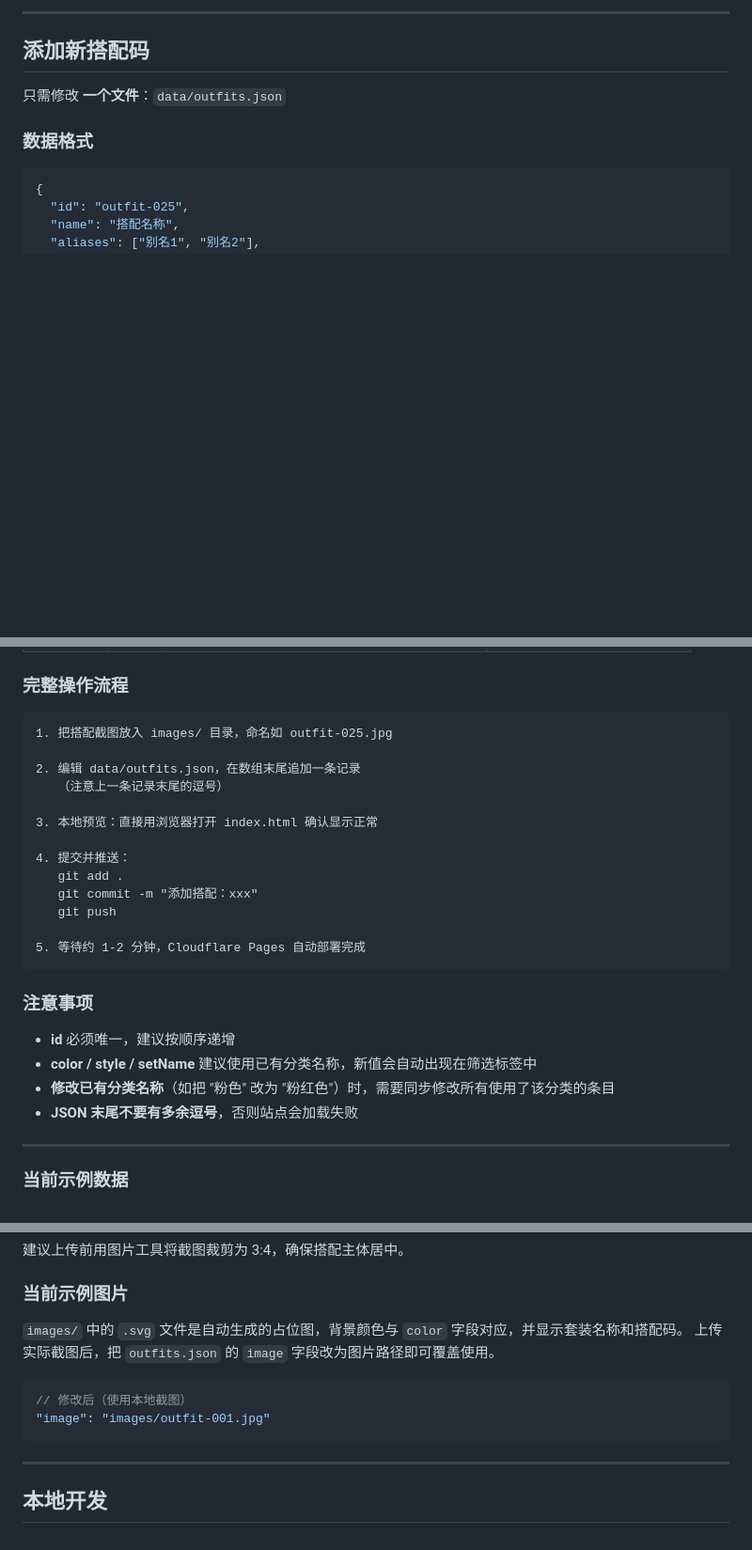
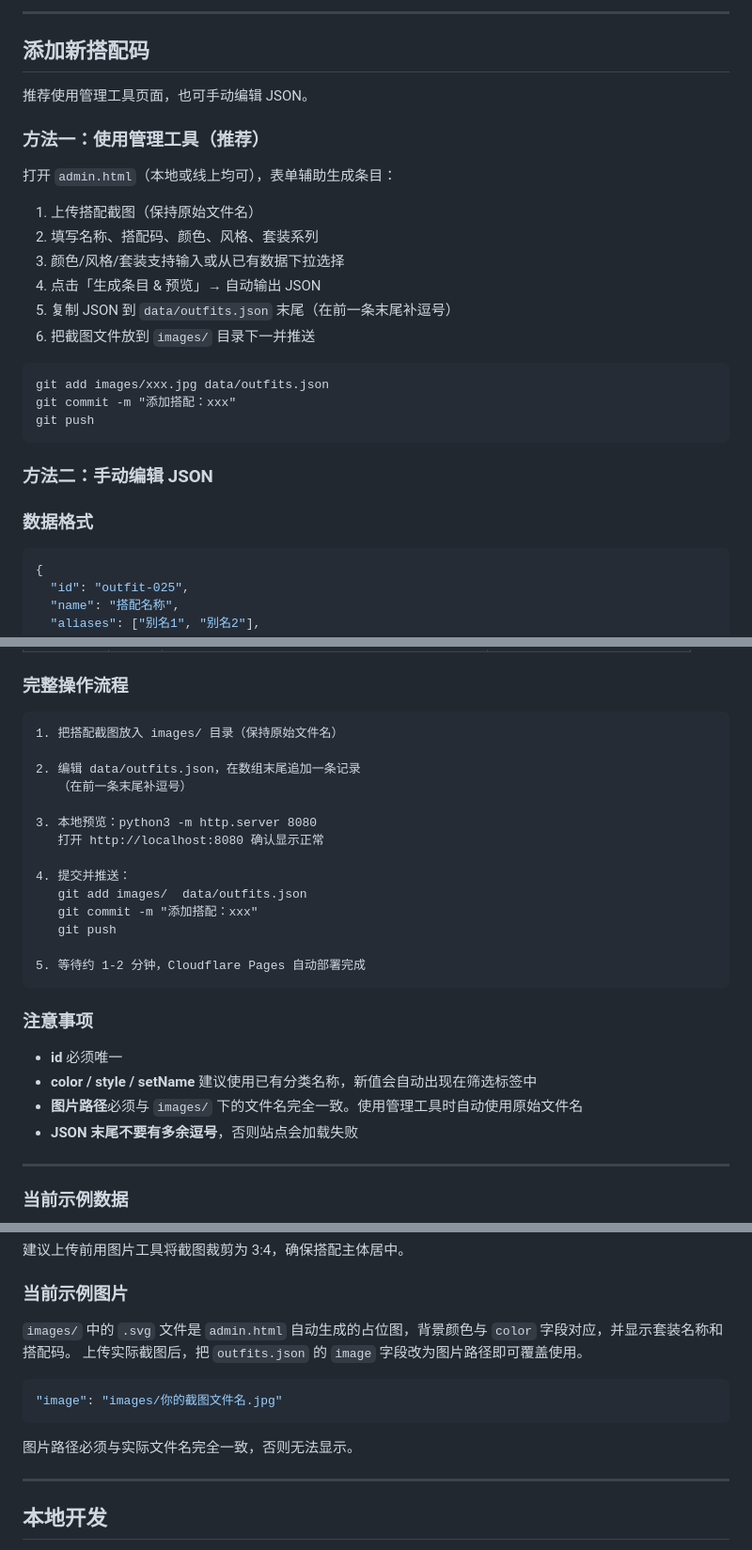
Before and after one commit to bsqb0t/nikkicodes, a Markdown page: README.md, 3 parts joined by grey strips. Shown at 94% size. GitHub-like rendering; blank space fills up the shorter version.

Commit message:
更新README：添加管理工具说明、图片路径匹配注意事项

````diff
--- a/README.md
+++ b/README.md
@@ -62,7 +63,26 @@ git push -u origin main
 
 ## 添加新搭配码
 
-只需修改 **一个文件**：`data/outfits.json`
+推荐使用管理工具页面，也可手动编辑 JSON。
+
+### 方法一：使用管理工具（推荐）
+
+打开 `admin.html`（本地或线上均可），表单辅助生成条目：
+
+1. 上传搭配截图（保持原始文件名）
+2. 填写名称、搭配码、颜色、风格、套装系列
+3. 颜色/风格/套装支持输入或从已有数据下拉选择
+4. 点击「生成条目 & 预览」→ 自动输出 JSON
+5. 复制 JSON 到 `data/outfits.json` 末尾（在前一条末尾补逗号）
+6. 把截图文件放到 `images/` 目录下一并推送
+
+```
+git add images/xxx.jpg data/outfits.json
+git commit -m "添加搭配：xxx"
+git push
+```
+
+### 方法二：手动编辑 JSON
 
 ### 数据格式
 
@@ -95,15 +115,16 @@ git push -u origin main
 ### 完整操作流程
 
 ```
-1. 把搭配截图放入 images/ 目录，命名如 outfit-025.jpg
+1. 把搭配截图放入 images/ 目录（保持原始文件名）
 
 2. 编辑 data/outfits.json，在数组末尾追加一条记录
-   （注意上一条记录末尾的逗号）
+   （在前一条末尾补逗号）
 
-3. 本地预览：直接用浏览器打开 index.html 确认显示正常
+3. 本地预览：python3 -m http.server 8080
+   打开 http://localhost:8080 确认显示正常
 
 4. 提交并推送：
-   git add .
+   git add images/  data/outfits.json
    git commit -m "添加搭配：xxx"
    git push
 
@@ -112,9 +133,9 @@ git push -u origin main
 
 ### 注意事项
 
-- **id** 必须唯一，建议按顺序递增
+- **id** 必须唯一
 - **color / style / setName** 建议使用已有分类名称，新值会自动出现在筛选标签中
-- **修改已有分类名称**（如把 "粉色" 改为 "粉红色"）时，需要同步修改所有使用了该分类的条目
+- **图片路径**必须与 `images/` 下的文件名完全一致。使用管理工具时自动使用原始文件名
 - **JSON 末尾不要有多余逗号**，否则站点会加载失败
 
 ---
@@ -155,13 +176,13 @@ git push -u origin main
 
 ### 当前示例图片
 
-`images/` 中的 `.svg` 文件是自动生成的占位图，背景颜色与 `color` 字段对应，并显示套装名称和搭配码。
+`images/` 中的 `.svg` 文件是 `admin.html` 自动生成的占位图，背景颜色与 `color` 字段对应，并显示套装名称和搭配码。
 上传实际截图后，把 `outfits.json` 的 `image` 字段改为图片路径即可覆盖使用。
 
 ```json
-// 修改后（使用本地截图）
-"image": "images/outfit-001.jpg"
+"image": "images/你的截图文件名.jpg"
 ```
+图片路径必须与实际文件名完全一致，否则无法显示。
 
 ---
 
````
Also changed, not shown: other parts of README.md (+1 -0 lines).
